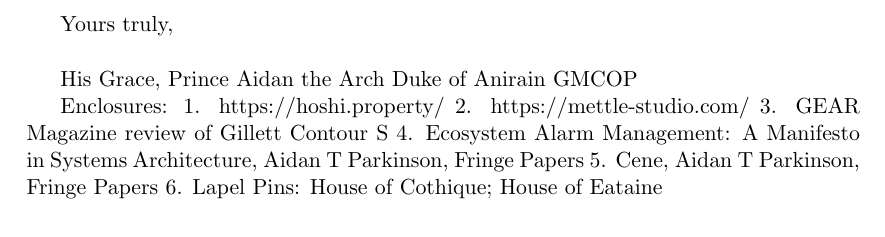
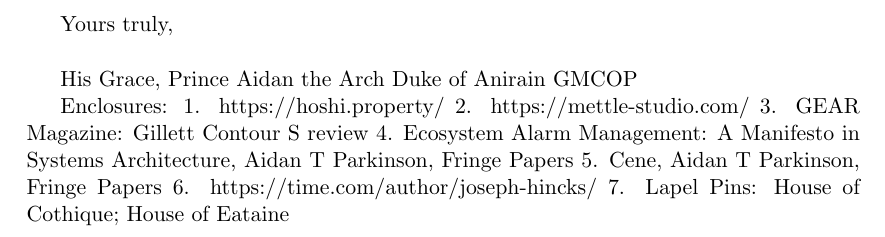
Before and after one commit to aidan-parkinson/corporation-sole, a LaTeX document (invitation.tex): part of page 2 of 2, cut so that both start at the same text. Compiled offline with pdfLaTeX.

Commit message:
enclosures

```diff
--- a/invitation.tex
+++ b/invitation.tex
@@ -58,9 +58,10 @@
 Enclosures:
 1. https://hoshi.property/
 2. https://mettle-studio.com/
-3. GEAR Magazine review of Gillett Contour S
+3. GEAR Magazine: Gillett Contour S review
 4. Ecosystem Alarm Management: A Manifesto in Systems Architecture, Aidan T Parkinson, Fringe Papers
 5. Cene, Aidan T Parkinson, Fringe Papers
-6. Lapel Pins: House of Cothique; House of Eataine
+6. https://time.com/author/joseph-hincks/
+7. Lapel Pins: House of Cothique; House of Eataine
 
 \end{document}
```
Also changed, not shown: 3 other files.
